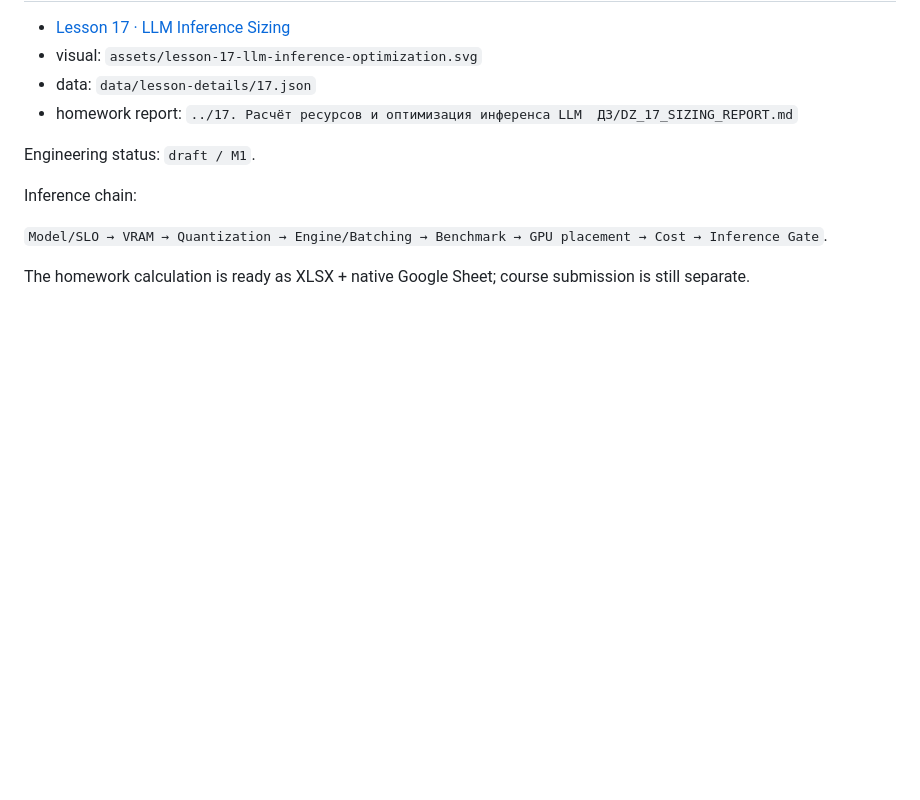
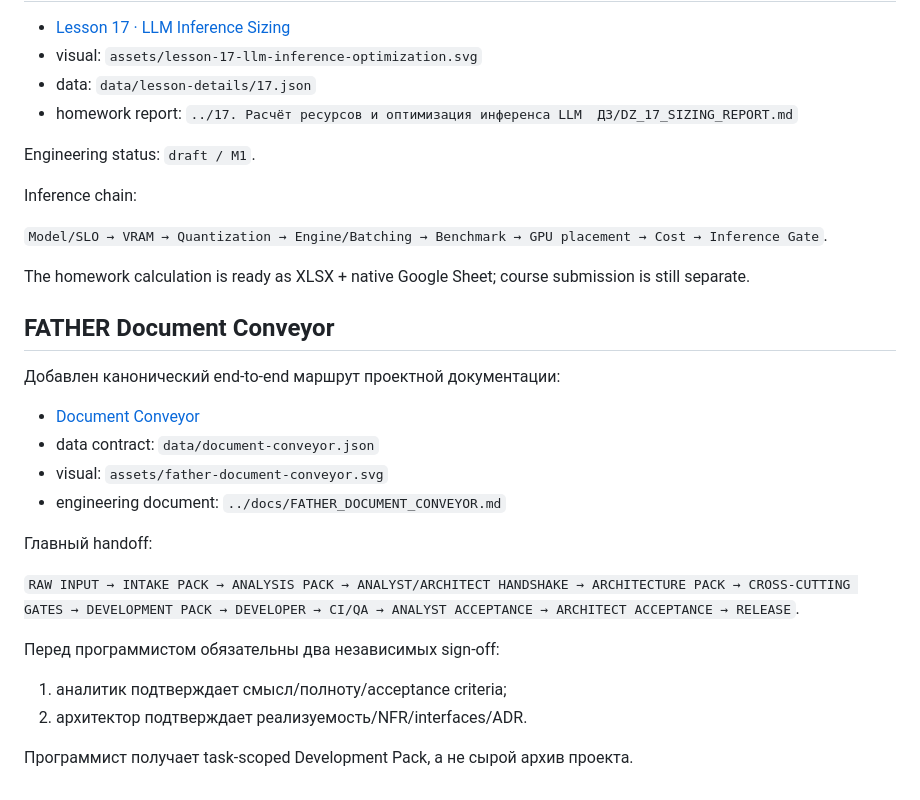
Before and after one commit to VictorKVS/OTUS-, a Markdown page: site/README.md, the part around the change. GitHub-like rendering; blank space fills up the shorter version.

Commit message:
docs(site): document project document conveyor

```diff
--- a/site/README.md
+++ b/site/README.md
@@ -262,3 +262,23 @@ Inference chain:
 `Model/SLO → VRAM → Quantization → Engine/Batching → Benchmark → GPU placement → Cost → Inference Gate`.
 
 The homework calculation is ready as XLSX + native Google Sheet; course submission is still separate.
+
+
+## FATHER Document Conveyor
+
+Добавлен канонический end-to-end маршрут проектной документации:
+
+- [Document Conveyor](./document-conveyor.html)
+- data contract: `data/document-conveyor.json`
+- visual: `assets/father-document-conveyor.svg`
+- engineering document: `../docs/FATHER_DOCUMENT_CONVEYOR.md`
+
+Главный handoff:
+
+`RAW INPUT → INTAKE PACK → ANALYSIS PACK → ANALYST/ARCHITECT HANDSHAKE → ARCHITECTURE PACK → CROSS-CUTTING GATES → DEVELOPMENT PACK → DEVELOPER → CI/QA → ANALYST ACCEPTANCE → ARCHITECT ACCEPTANCE → RELEASE`.
+
+Перед программистом обязательны два независимых sign-off:
+1. аналитик подтверждает смысл/полноту/acceptance criteria;
+2. архитектор подтверждает реализуемость/NFR/interfaces/ADR.
+
+Программист получает task-scoped Development Pack, а не сырой архив проекта.
```
